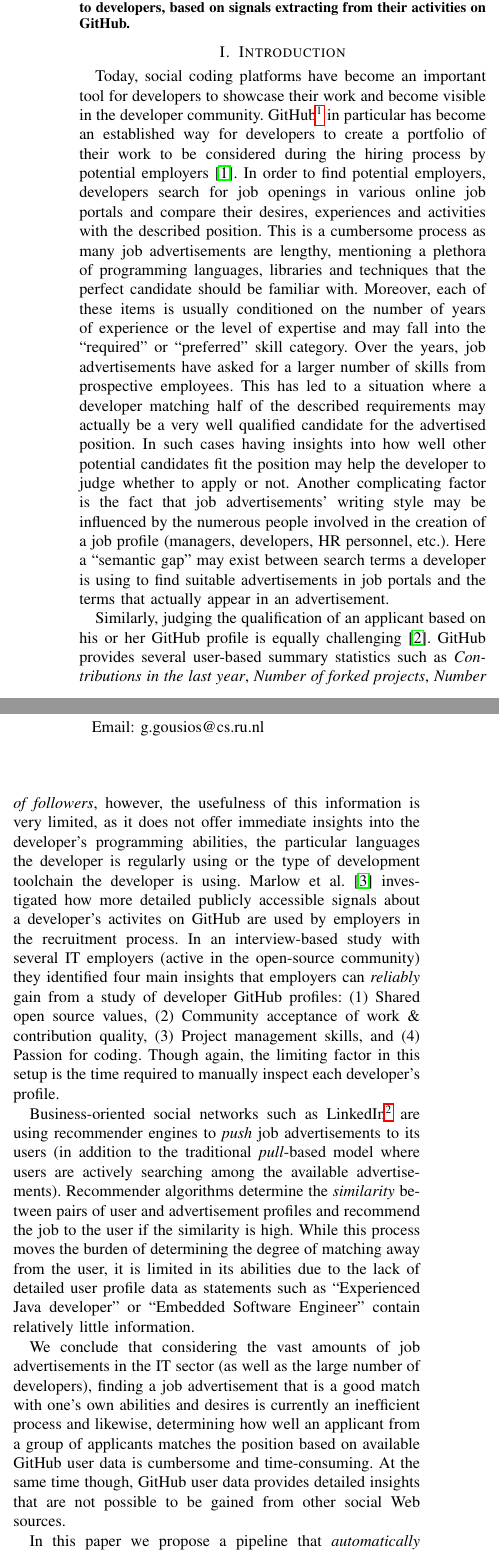
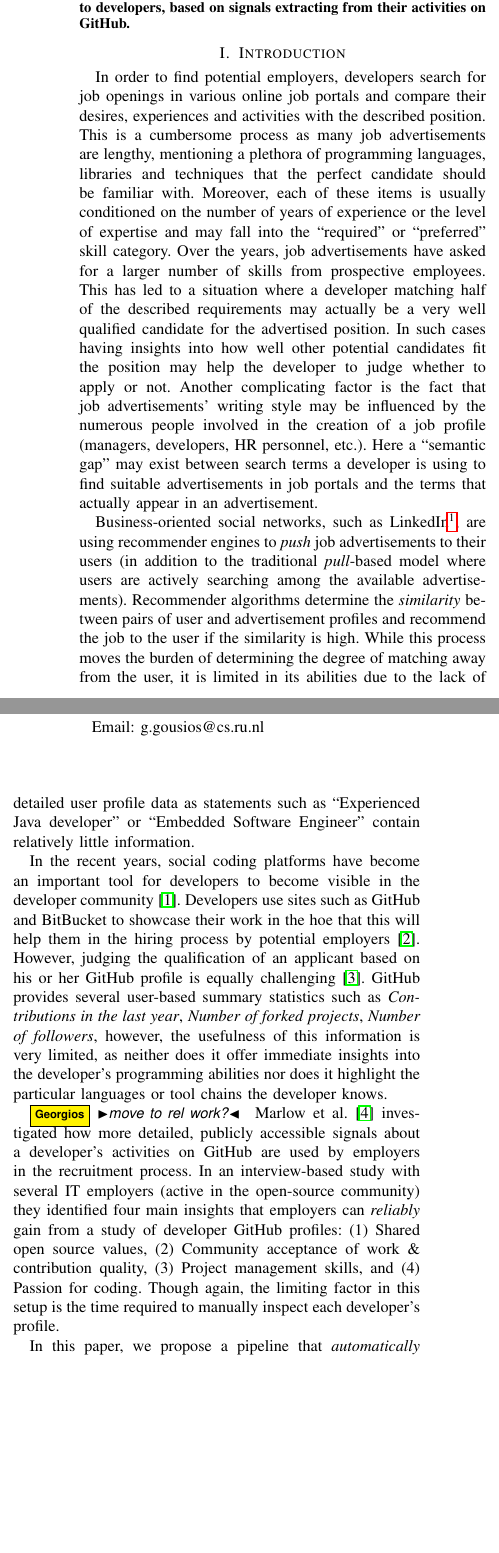
Before and after one commit to gousiosg/dev-profiles, a LaTeX paper (latex/dev-profiles.tex): two parts of the columns of page 1 of 4, joined at a grey line, cut so that both start at the same text, the shorter picture padded with empty space. Compiled offline with pdfLaTeX.

Commit message:
Refactor Introduction

```diff
--- a/latex/dev-profiles.tex
+++ b/latex/dev-profiles.tex
@@ -12,6 +12,7 @@
 \usepackage{paralist}
 \usepackage{color}
 \usepackage[usenames,dvipsnames]{xcolor}
+\usepackage{amssymb}
 
 \clubpenalty = 10000
 \widowpenalty = 10000
@@ -86,17 +87,12 @@ from their activities on GitHub.
 \label{fig:pipeline}
 \end{figure*}
 
-Today, social coding platforms have become an important tool for developers to
-showcase their work and become visible in the developer community.
-GitHub\footnote{\url{https://github.com/}} in particular has become an
-established way for developers to create a portfolio of their work to be
-considered during the hiring process by potential
-employers~\cite{dabbish2012social}. In order to find potential employers,
+In order to find potential employers,
 developers search for job openings in various online job portals and compare
 their desires, experiences and activities with the described position. This is a
 cumbersome process as many job advertisements are lengthy, mentioning a plethora
 of programming languages, libraries and techniques that the perfect candidate
-should be familiar with.  Moreover, each of these items is usually conditioned
+should be familiar with. Moreover, each of these items is usually conditioned
 on the number of years of experience or the level of expertise and may fall into
 the ``required'' or ``preferred'' skill category. Over the years, job
 advertisements have asked for a larger number of skills from prospective
@@ -110,27 +106,9 @@ profile (managers, developers, HR personnel, etc.). Here a ``semantic gap'' may
 exist between search terms a developer is using to find suitable advertisements
 in job portals and the terms that actually appear in an advertisement.
 
-Similarly, judging the qualification of an applicant based on his or her GitHub
-profile is equally challenging~\cite{Singer:2013:MAS:2441776.2441791}. GitHub
-provides several user-based summary statistics such as \emph{Contributions in
-the last year}, \emph{Number of forked projects}, \emph{Number of followers},
-however, the usefulness of this information is very limited, as it does not
-offer immediate insights into the developer's programming abilities, the
-particular languages the developer is regularly using or the type of development
-toolchain the developer is using.  Marlow et
-al.~\cite{Marlow:2013:ATS:2441776.2441794} investigated how more detailed
-publicly accessible signals about a developer's activites on GitHub are used by
-employers in the recruitment process. In an interview-based study with several
-IT employers (active in the open-source community) they identified four main
-insights that employers can \emph{reliably} gain from a study of developer
-GitHub profiles: (1) Shared open source values, (2) Community acceptance of work
-\& contribution quality, (3) Project management skills, and (4) Passion for
-coding. Though again, the limiting factor in this setup is the time required to
-manually inspect each developer's profile.
-
-Business-oriented social networks such as
-LinkedIn\footnote{\url{https://www.linkedin.com/}} are using recommender engines
-to \emph{push} job advertisements to its users (in addition to the traditional
+Business-oriented social networks, such as
+LinkedIn\footnote{\url{https://www.linkedin.com/}}, are using recommender engines
+to \emph{push} job advertisements to their users (in addition to the traditional
 \emph{pull}-based model where users are actively searching among the available
 advertisements). Recommender algorithms determine the \emph{similarity} between
 pairs of user and advertisement profiles and recommend the job to the user if
@@ -140,16 +118,39 @@ lack of detailed user profile data as statements such as ``Experienced Java
 developer'' or ``Embedded Software Engineer'' contain relatively little
 information.
 
-We conclude that considering the vast amounts of job advertisements in the IT
-sector (as well as the large number of developers), finding a job advertisement
-that is a good match with one's own abilities and desires is currently an
-inefficient process and likewise, determining how well an applicant from a group
-of applicants matches the position based on available GitHub user data is
-cumbersome and time-consuming. At the same time though, GitHub user data
-provides detailed insights that are not possible to be gained from other social
-Web sources.
+In the recent years, social coding platforms have become an important tool for
+developers to become visible in the developer community~\cite{Capil13}.
+Developers use sites such as GitHub and BitBucket to showcase their work in the
+hoe that this will help them in the hiring process by potential
+employers~\cite{dabbish2012social}. However, judging the qualification of an
+applicant based on his or her GitHub profile is equally
+challenging~\cite{Singer:2013:MAS:2441776.2441791}. GitHub provides several
+user-based summary statistics such as \emph{Contributions in the last year},
+\emph{Number of forked projects}, \emph{Number of followers}, however, the
+usefulness of this information is very limited, as neither does it offer
+immediate insights into the developer's programming abilities nor does it
+highlight the particular languages or tool chains the developer knows.
 
-In this paper we propose a pipeline that \emph{automatically} mines GitHub user
+\georgios{move to rel work?} Marlow et al.~\cite{Marlow:2013:ATS:2441776.2441794}
+investigated how more detailed, publicly accessible signals about a developer's
+activities on GitHub are used by employers in the recruitment process. In an
+interview-based study with several IT employers (active in the open-source
+community) they identified four main insights that employers can \emph{reliably}
+gain from a study of developer GitHub profiles: (1) Shared open source values,
+(2) Community acceptance of work \& contribution quality, (3) Project management
+skills, and (4) Passion for coding. Though again, the limiting factor in this
+setup is the time required to manually inspect each developer's profile.
+
+%We conclude that considering the vast amounts of job advertisements in the IT
+%sector (as well as the large number of developers), finding a job advertisement
+%that is a good match with one's own abilities and desires is currently an
+%inefficient process and likewise, determining how well an applicant from a group
+%of applicants matches the position based on available GitHub user data is
+%cumbersome and time-consuming. At the same time though, GitHub user data
+%provides detailed insights that are not possible to be gained from other social
+%Web sources.
+%
+In this paper, we propose a pipeline that \emph{automatically} mines GitHub user
 profiles and job advertisements for relevant information. We employ an approach
 that ``translates'' both the developer profile and the advertisement into the
 Linked Open Data (LOD)~\cite{bizer2009linked} space, where we can exploit the
```
Also changed, not shown: latex/dev-profiles.bib (+13 -0 lines), latex/dev-profiles.tex (7 more changed lines), 1 other file.
